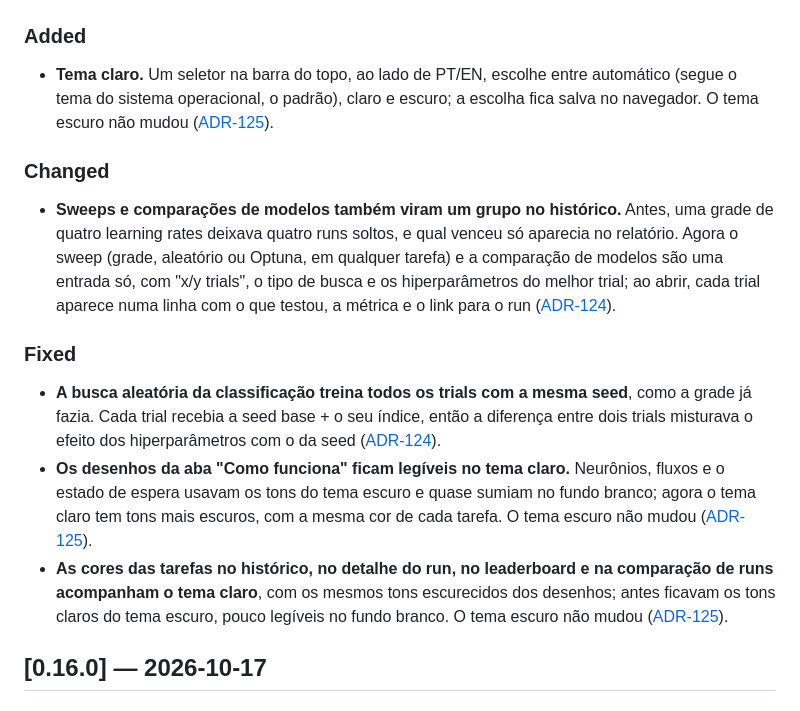
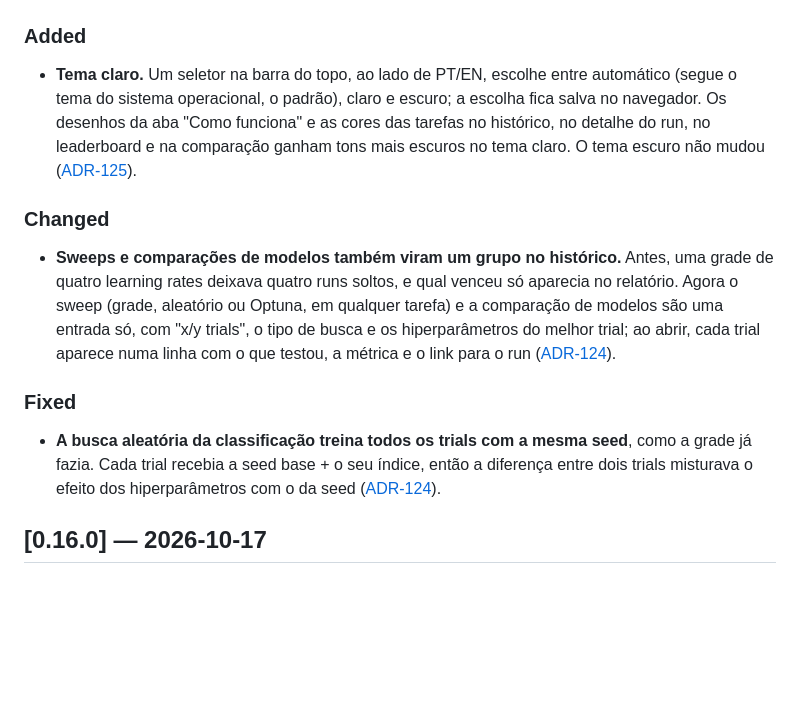
Before and after one commit to marcus-vreis/VisionForge, a Markdown page: CHANGELOG.md, the part around the change. GitHub-like rendering; blank space fills up the shorter version.

Commit message:
docs(changelog): notas da 0.17.0

```diff
--- a/CHANGELOG.md
+++ b/CHANGELOG.md
@@ -17,7 +17,9 @@ reasoning lives in [`docs/dev/DECISIONS.md`](docs/dev/DECISIONS.md).
 
 - **Tema claro.** Um seletor na barra do topo, ao lado de PT/EN, escolhe entre automático
   (segue o tema do sistema operacional, o padrão), claro e escuro; a escolha fica salva no
-  navegador. O tema escuro não mudou ([ADR-125](docs/dev/DECISIONS.md)).
+  navegador. Os desenhos da aba "Como funciona" e as cores das tarefas no histórico, no
+  detalhe do run, no leaderboard e na comparação ganham tons mais escuros no tema claro. O tema
+  escuro não mudou ([ADR-125](docs/dev/DECISIONS.md)).
 
 ### Changed
 
@@ -33,14 +35,6 @@ reasoning lives in [`docs/dev/DECISIONS.md`](docs/dev/DECISIONS.md).
 - **A busca aleatória da classificação treina todos os trials com a mesma seed**, como a
   grade já fazia. Cada trial recebia a seed base + o seu índice, então a diferença entre dois
   trials misturava o efeito dos hiperparâmetros com o da seed ([ADR-124](docs/dev/DECISIONS.md)).
-- **Os desenhos da aba "Como funciona" ficam legíveis no tema claro.** Neurônios, fluxos e o
-  estado de espera usavam os tons do tema escuro e quase sumiam no fundo branco; agora o tema
-  claro tem tons mais escuros, com a mesma cor de cada tarefa. O tema escuro não mudou
-  ([ADR-125](docs/dev/DECISIONS.md)).
-- **As cores das tarefas no histórico, no detalhe do run, no leaderboard e na comparação de
-  runs acompanham o tema claro**, com os mesmos tons escurecidos dos desenhos; antes ficavam
-  os tons claros do tema escuro, pouco legíveis no fundo branco. O tema escuro não mudou
-  ([ADR-125](docs/dev/DECISIONS.md)).
 
 ## [0.16.0] — 2026-10-17
 
```
